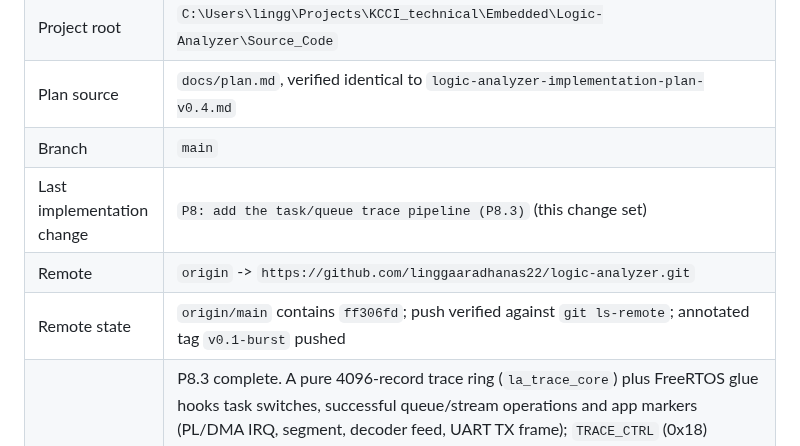
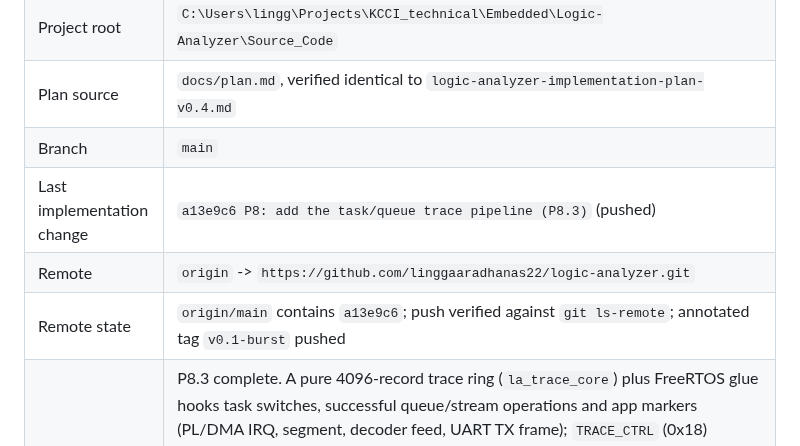
Before and after one commit to linggaaradhanas22/logic-analyzer, a Markdown page: docs/status.md, the part around one of its changes. GitHub-like rendering.

Commit message:
docs: record the P8.3 push

```diff
--- a/docs/status.md
+++ b/docs/status.md
@@ -61,9 +61,9 @@ commit, and the worktree is clean.
 | Project root | `C:\Users\lingg\Projects\KCCI_technical\Embedded\Logic-Analyzer\Source_Code` |
 | Plan source | `docs/plan.md`, verified identical to `logic-analyzer-implementation-plan-v0.4.md` |
 | Branch | `main` |
-| Last implementation change | `P8: add the task/queue trace pipeline (P8.3)` (this change set) |
+| Last implementation change | `a13e9c6 P8: add the task/queue trace pipeline (P8.3)` (pushed) |
 | Remote | `origin` -> `https://github.com/linggaaradhanas22/logic-analyzer.git` |
-| Remote state | `origin/main` contains `ff306fd`; push verified against `git ls-remote`; annotated tag `v0.1-burst` pushed |
+| Remote state | `origin/main` contains `a13e9c6`; push verified against `git ls-remote`; annotated tag `v0.1-burst` pushed |
 | Current pending work | P8.3 complete. A pure 4096-record trace ring (`la_trace_core`) plus FreeRTOS glue hooks task switches, successful queue/stream operations and app markers (PL/DMA IRQ, segment, decoder feed, UART TX frame); `TRACE_CTRL` (0x18) START/STOP/DUMP dumps the ring as `LOG` lines; `la-cli trace` parses and renders a timeline PNG. A critical masking bug was found and fixed: the port's `vPortClearInterruptMask()` executes `cpsie i`, which re-enabled interrupts inside the context-switch path and let a nested IRQ save the handler context into the selected task's TCB (data abort); the trace lock now saves/restores CPSR.I. Bench: 18 consecutive P8.3 E2E runs pass, three 3 s trace sessions under the 1 MHz SPI overload keep balanced IN/OUT and the DMA→SEG→DEC→TX chain, and the full `test-e2e` suite passes 37 + 2 skipped. Annotated trace `docs/images/p83-live-uart-trace.png`. Next: P9.2 compact events; P8.6 (stretch) AMP remains open. |
 | Workflow | Native Windows only; use `python tools/run.py <target>` |
 | Phase | P0/P1 complete; P2 complete locally (12/12 Questa gates); P3/P4/P5 complete on bench; P6 complete on bench (P6.2/P6.3 8-channel matrices, PulseView export, `v0.1-burst`); P7 bench-verified at 2 Mbps with UART/SPI/I2C live decoders; P8 in progress (P8.1-P8.5 complete; P8.6 stretch AMP open) |
```
Also changed, not shown: other parts of docs/status.md (+1 -1 lines).
